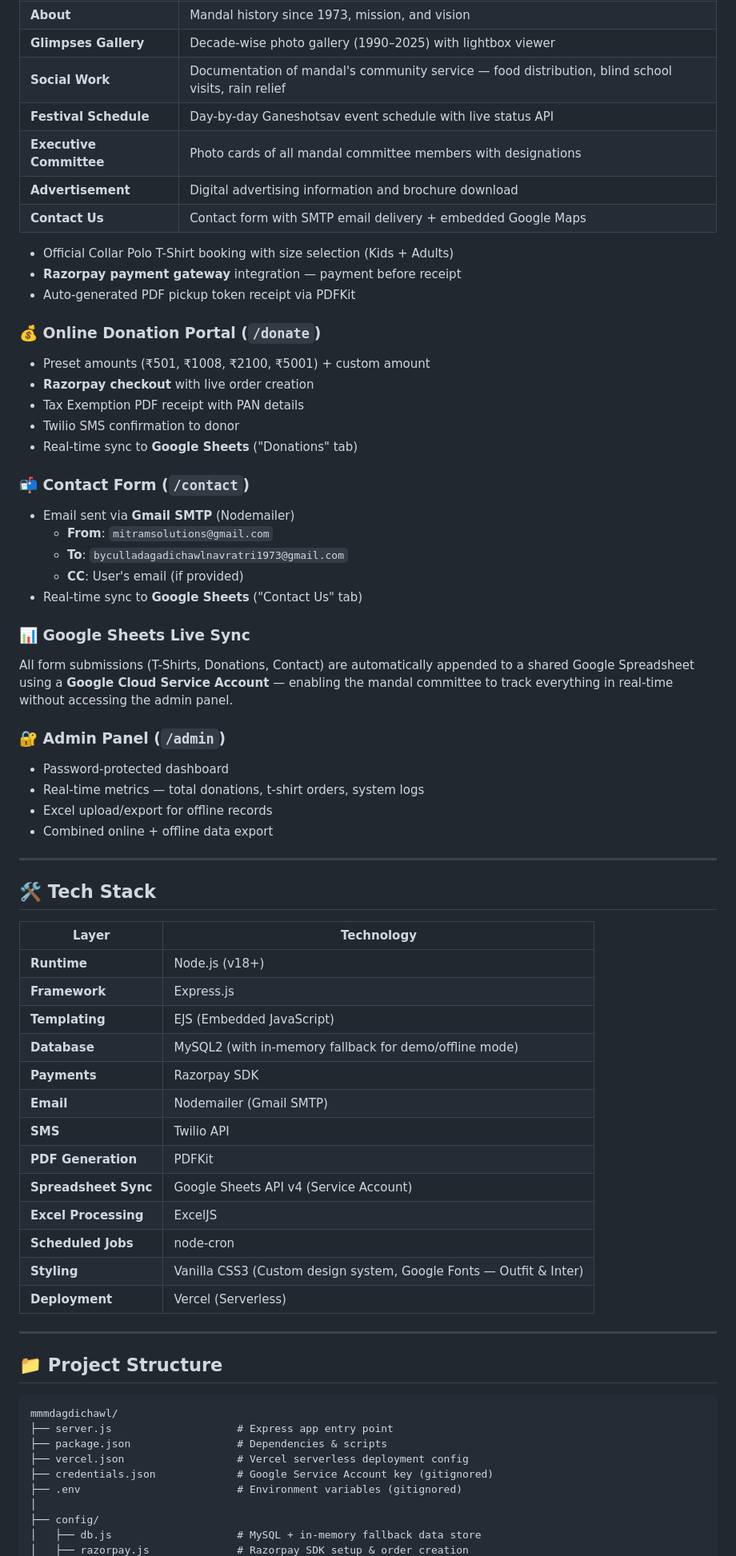
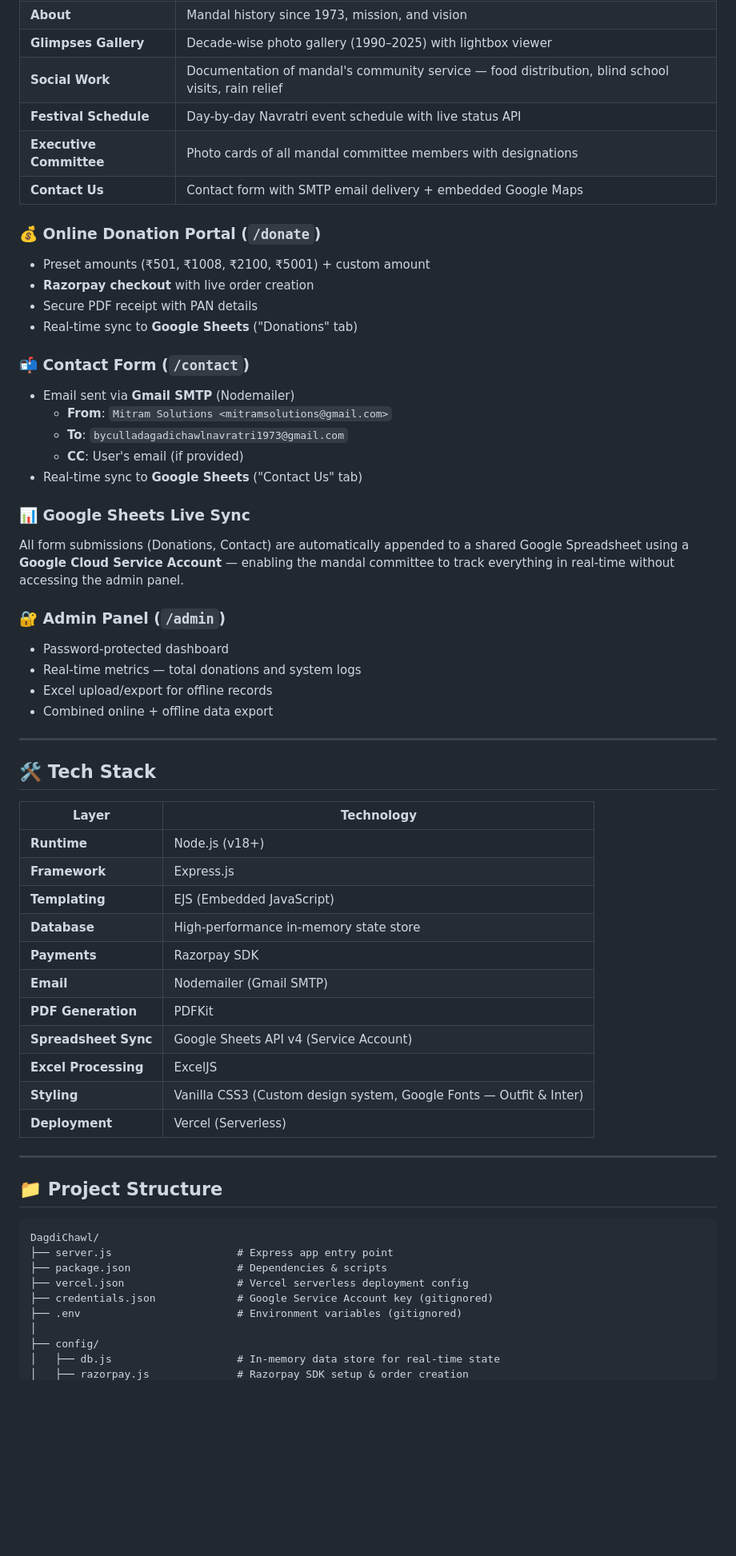
Before and after one commit to varadkadam26/DagdiChawl, a Markdown page: README.md, the part around one of its changes. Shown at 80% size. GitHub-like rendering; blank space fills up the shorter version.

````diff
--- a/README.md
+++ b/README.md
@@ -15,35 +15,29 @@ The official website and backend management system for **Dagdi Chawl Chi Aai Mau
 | **About** | Mandal history since 1973, mission, and vision |
 | **Glimpses Gallery** | Decade-wise photo gallery (1990–2025) with lightbox viewer |
 | **Social Work** | Documentation of mandal's community service — food distribution, blind school visits, rain relief |
-| **Festival Schedule** | Day-by-day Ganeshotsav event schedule with live status API |
+| **Festival Schedule** | Day-by-day Navratri event schedule with live status API |
 | **Executive Committee** | Photo cards of all mandal committee members with designations |
-| **Advertisement** | Digital advertising information and brochure download |
 | **Contact Us** | Contact form with SMTP email delivery + embedded Google Maps |
-
-- Official Collar Polo T-Shirt booking with size selection (Kids + Adults)
-- **Razorpay payment gateway** integration — payment before receipt
-- Auto-generated PDF pickup token receipt via PDFKit
 
 ### 💰 Online Donation Portal (`/donate`)
 - Preset amounts (₹501, ₹1008, ₹2100, ₹5001) + custom amount
 - **Razorpay checkout** with live order creation
--  Tax Exemption PDF receipt with PAN details
-- Twilio SMS confirmation to donor
+- Secure PDF receipt with PAN details
 - Real-time sync to **Google Sheets** ("Donations" tab)
 
 ### 📬 Contact Form (`/contact`)
 - Email sent via **Gmail SMTP** (Nodemailer)
-  - **From**: `mitramsolutions@gmail.com`
+  - **From**: `Mitram Solutions <mitramsolutions@gmail.com>`
   - **To**: `byculladagadichawlnavratri1973@gmail.com`
   - **CC**: User's email (if provided)
 - Real-time sync to **Google Sheets** ("Contact Us" tab)
 
 ### 📊 Google Sheets Live Sync
-All form submissions (T-Shirts, Donations, Contact) are automatically appended to a shared Google Spreadsheet using a **Google Cloud Service Account** — enabling the mandal committee to track everything in real-time without accessing the admin panel.
+All form submissions (Donations, Contact) are automatically appended to a shared Google Spreadsheet using a **Google Cloud Service Account** — enabling the mandal committee to track everything in real-time without accessing the admin panel.
 
 ### 🔐 Admin Panel (`/admin`)
 - Password-protected dashboard
-- Real-time metrics — total donations, t-shirt orders, system logs
+- Real-time metrics — total donations and system logs
 - Excel upload/export for offline records
 - Combined online + offline data export
 
@@ -56,14 +50,12 @@ All form submissions (T-Shirts, Donations, Contact) are automatically appended t
 | **Runtime** | Node.js (v18+) |
 | **Framework** | Express.js |
 | **Templating** | EJS (Embedded JavaScript) |
-| **Database** | MySQL2 (with in-memory fallback for demo/offline mode) |
+| **Database** | High-performance in-memory state store |
 | **Payments** | Razorpay SDK |
 | **Email** | Nodemailer (Gmail SMTP) |
-| **SMS** | Twilio API |
 | **PDF Generation** | PDFKit |
 | **Spreadsheet Sync** | Google Sheets API v4 (Service Account) |
 | **Excel Processing** | ExcelJS |
-| **Scheduled Jobs** | node-cron |
 | **Styling** | Vanilla CSS3 (Custom design system, Google Fonts — Outfit & Inter) |
 | **Deployment** | Vercel (Serverless) |
 
@@ -72,7 +64,7 @@ All form submissions (T-Shirts, Donations, Contact) are automatically appended t
 ## 📁 Project Structure
 
 ```
-mmmdagdichawl/
+DagdiChawl/
 ├── server.js                    # Express app entry point
 ├── package.json                 # Dependencies & scripts
 ├── vercel.json                  # Vercel serverless deployment config
@@ -80,5 +72,5 @@ mmmdagdichawl/
 ├── .env                         # Environment variables (gitignored)
 │
 ├── config/
-│   ├── db.js                    # MySQL + in-memory fallback data store
+│   ├── db.js                    # In-memory data store for real-time state
 │   ├── razorpay.js              # Razorpay SDK setup & order creation
````
Also changed, not shown: other parts of README.md (+17 -38 lines).
